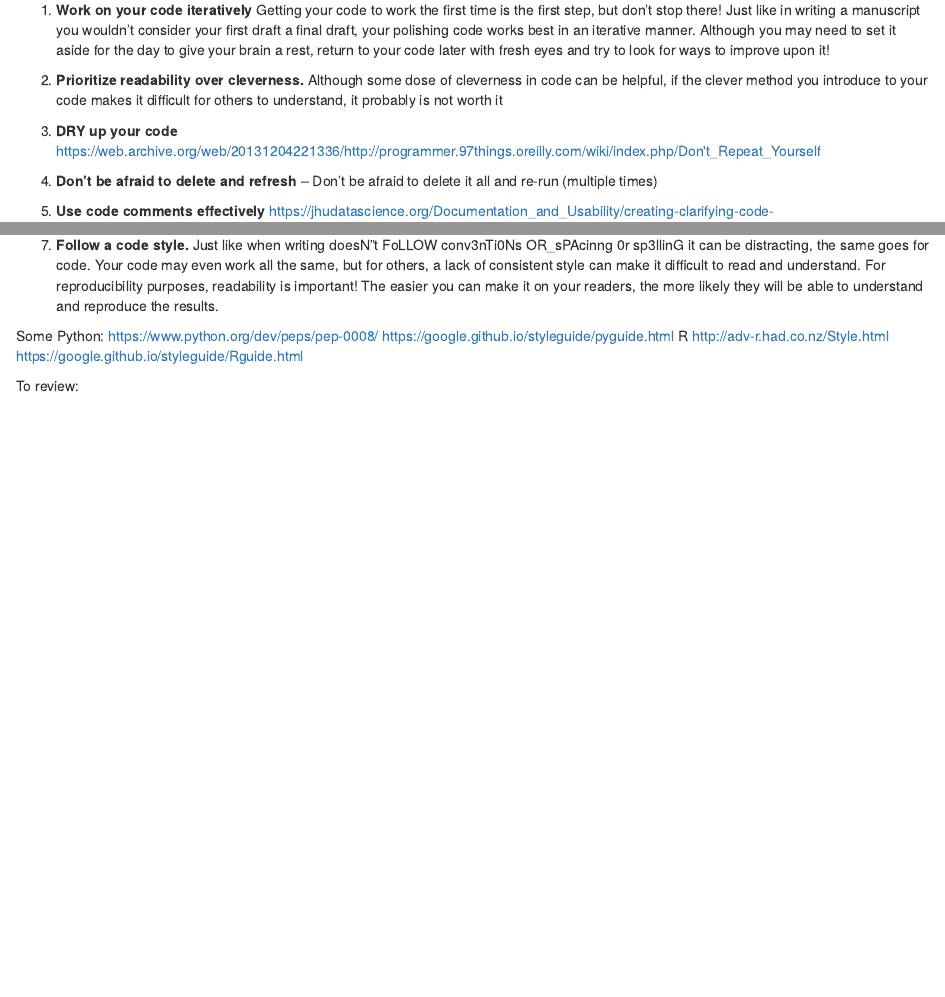
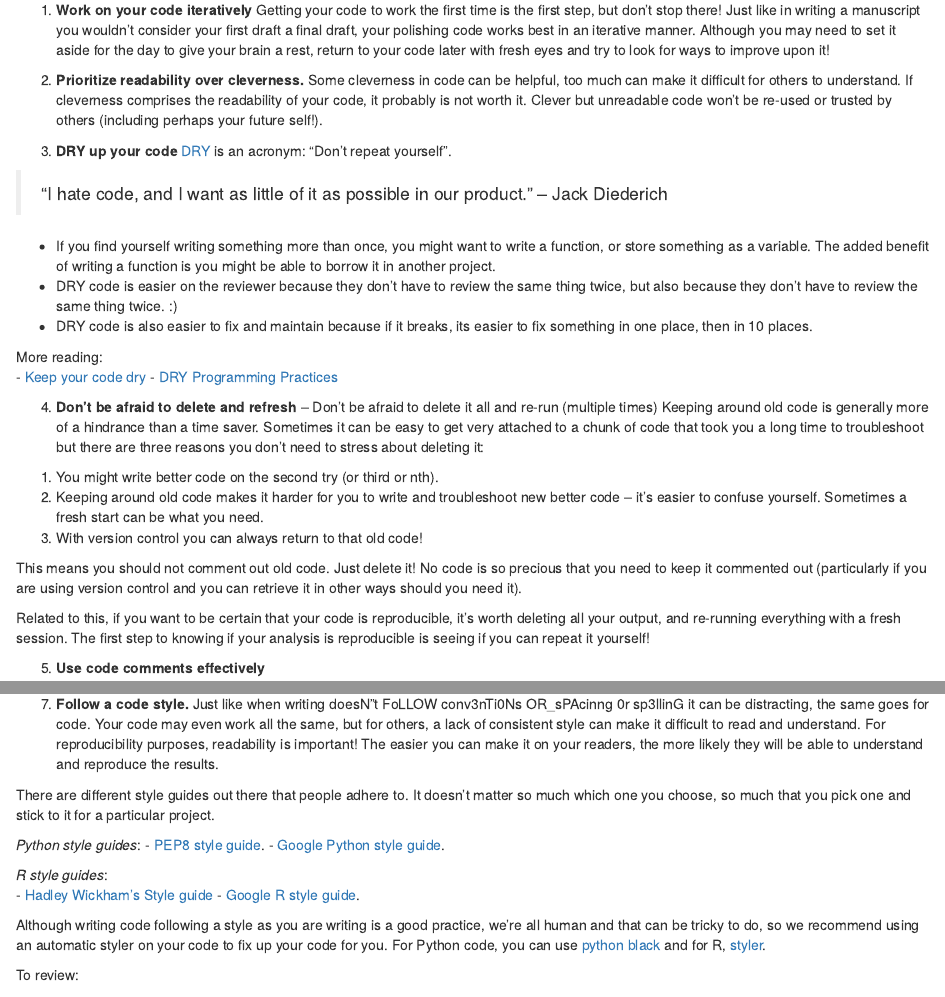
Before and after one commit to jhudsl/Reproducibility_in_Cancer_Informatics, an R Markdown document (07-durable-code.Rmd): the page in a window 1100 px wide, from 270 px down, and a second part further down, joined at a grey line. Rendered offline with R 4.5, knitr and Pandoc, with nearby package versions; drawn as R Markdown's standard HTML page in place of the format the file asks for; some code elsewhere in the file could not run offline.

Commit message:
Add articles and other links

```diff
--- a/07-durable-code.Rmd
+++ b/07-durable-code.Rmd
@@ -20,3 +20,31 @@ leanbuild::include_slide("https://docs.google.com/presentation/d/1LMurysUhCjZb7D
 Getting your code to work the first time is the first step, but don't stop there!
 Just like in writing a manuscript you wouldn't consider your first draft a final draft, your polishing code works best in an iterative manner. Although you may need to set it aside for the day to give your brain a rest, return to your code later with fresh eyes and try to look for ways to improve upon it!
 
+2. **Prioritize readability over cleverness.**
+Some cleverness in code can be helpful, too much can make it difficult for others to understand. If cleverness comprises the readability of your code, it probably is not worth it. Clever but unreadable code won't be re-used or trusted by others (including perhaps your future self!).
+
+3. **DRY up your code**
+[DRY](https://web.archive.org/web/20131204221336/http://programmer.97things.oreilly.com/wiki/index.php/Don't_Repeat_Yourself) is an acronym: "Don't repeat yourself".
+
+> "I hate code, and I want as little of it as possible in our product." – Jack Diederich
+
+- If you find yourself writing something more than once, you might want to write a function, or store something as a variable. The added benefit of writing a function is you might be able to borrow it in another project.
+- DRY code is easier on the reviewer because they don't have to review the same thing twice, but also because they don't have to review the same thing twice. :)
+- DRY code is also easier to fix and maintain because if it breaks, its easier to fix something in one place, then in 10 places.
+
+More reading:
+- [Keep your code dry](https://www.drycode.io/)
+- [DRY Programming Practices](https://metova.com/dry-programming-practices/)
+
+4. **Don't be afraid to delete and refresh** -- Don’t be afraid to delete it all and re-run (multiple times)
+Keeping around old code is generally more of a hindrance than a time saver. Sometimes it can be easy to get very attached to a chunk of code that took you a long time to troubleshoot but there are three reasons you don't need to stress about deleting it:
+
+1) You might write better code on the second try (or third or nth).
+2) Keeping around old code makes it harder for you to write and troubleshoot new better code -- it's easier to confuse yourself. Sometimes a fresh start can be what you need.
+3) With version control you can always return to that old code!
+
+This means you should not comment out old code. Just delete it! No code is so precious that you need to keep it commented out (particularly if you are using version control and you can retrieve it in other ways should you need it).
+
+Related to this, if you want to be certain that your code is reproducible, it's worth deleting all your output, and re-running everything with a fresh session. The first step to knowing if your analysis is reproducible is seeing if you can repeat it yourself!
+
+5. **Use code comments effectively**
@@ -23,5 +70,3 @@ Just like in writing a manuscript you wouldn't consider your first draft a final
 
 
-2. **Prioritize readability over cleverness.**
-Although some dose of cleverness in code can be helpful, if the clever method you introduce to your code makes it difficult for others to understand, it probably is not worth it
 
@@ -28,7 +75 @@ Although some dose of cleverness in code can be helpful, if the clever method yo
 
-3. **DRY up your code**
-https://web.archive.org/web/20131204221336/http://programmer.97things.oreilly.com/wiki/index.php/Don't_Repeat_Yourself
-
-4. **Don't be afraid to delete and refresh** -- Don’t be afraid to delete it all and re-run (multiple times)
-
-5. **Use code comments effectively**
@@ -42,4 +80,3 @@ Your code may even work all the same, but for others, a lack of consistent style
 For reproducibility purposes, readability is important!
 The easier you can make it on your readers, the more likely they will be able to understand and reproduce the results.
 
-Some Python:
@@ -48 +83,13 @@ https://google.github.io/styleguide/pyguide.html
-R
+There are different style guides out there that people adhere to. It doesn't matter so much which one you choose, so much that you pick one and stick to it for a particular project.
+
+_Python style guides_:
+- [PEP8 style guide](https://www.python.org/dev/peps/pep-0008/).
+- [Google Python style guide](https://google.github.io/styleguide/pyguide.html).
+
+_R style guides_:
+- [Hadley Wickham's Style guide](http://adv-r.had.co.nz/Style.html)
+- [Google R style guide](https://google.github.io/styleguide/Rguide.html).
+
+Although writing code following a style as you are writing is a good practice, we're all human and that can be tricky to do, so we recommend using an automatic styler on your code to fix up your code for you.
+For Python code, you can use [python black](https://black.readthedocs.io/en/stable/) and for R, [styler](https://www.tidyverse.org/blog/2017/12/styler-1.0.0/).
+
```
Also changed, not shown: 07-durable-code.Rmd (28 more changed lines).
